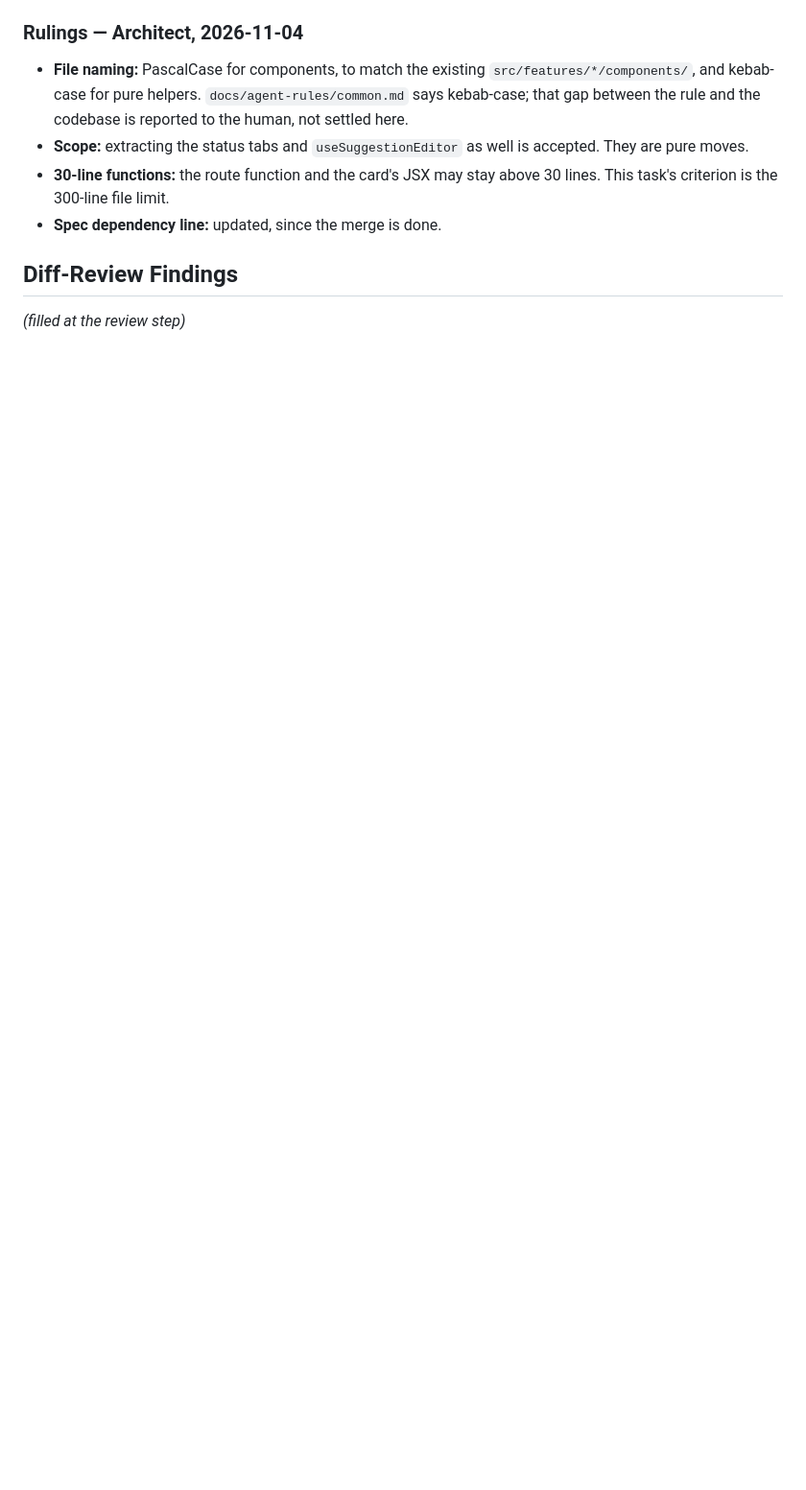
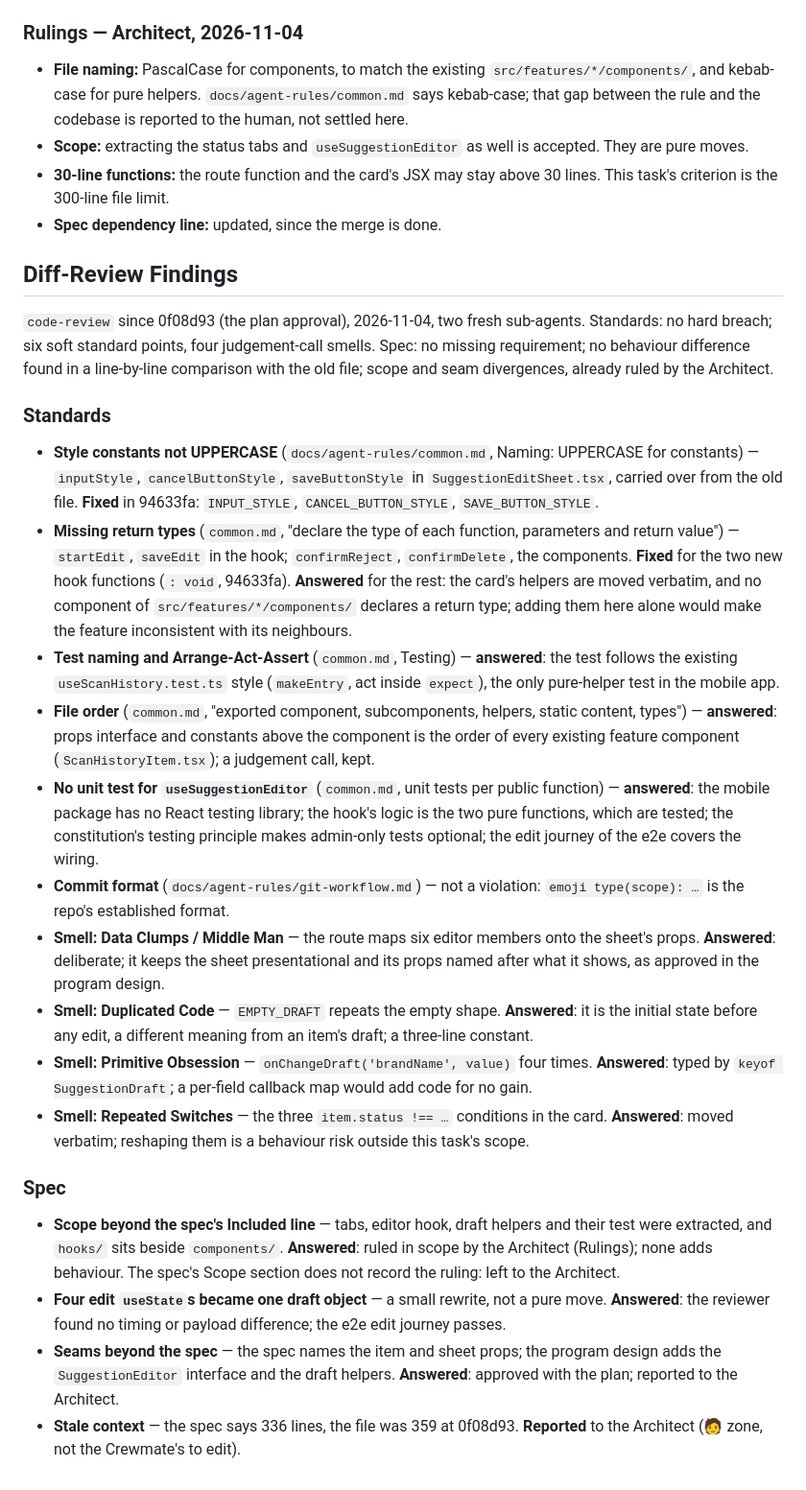
Before and after one commit to Bspot-api/b-spot, a Markdown page: project-management/tasks/20261103-2256-split-admin-suggestions.work.md, the part around one of its changes. Shown at 96% size. Rendered like a GitHub page; blank space fills up the shorter version.

Commit message:
📝 docs(split-admin-suggestions): record the code-review findings and answers
Co-Authored-By: Claude Opus 5.5 <noreply@anthropic.com>

```diff
--- a/project-management/tasks/20261103-2256-split-admin-suggestions.work.md
+++ b/project-management/tasks/20261103-2256-split-admin-suggestions.work.md
@@ -236,4 +240,68 @@ Steps 3 to 5 each run mobile lint, `tsc --noEmit` and jest, then commit.
 
 ## Diff-Review Findings
 
-_(filled at the review step)_
+`code-review` since 0f08d93 (the plan approval), 2026-11-04, two fresh
+sub-agents. Standards: no hard breach; six soft standard points, four
+judgement-call smells. Spec: no missing requirement; no behaviour difference
+found in a line-by-line comparison with the old file; scope and seam
+divergences, already ruled by the Architect.
+
+### Standards
+
+- **Style constants not UPPERCASE** (`docs/agent-rules/common.md`, Naming:
+  UPPERCASE for constants) — `inputStyle`, `cancelButtonStyle`,
+  `saveButtonStyle` in `SuggestionEditSheet.tsx`, carried over from the old
+  file. **Fixed** in 94633fa: `INPUT_STYLE`, `CANCEL_BUTTON_STYLE`,
+  `SAVE_BUTTON_STYLE`.
+- **Missing return types** (`common.md`, "declare the type of each
+  function, parameters and return value") — `startEdit`, `saveEdit` in the
+  hook; `confirmReject`, `confirmDelete`, the components. **Fixed** for the
+  two new hook functions (`: void`, 94633fa). **Answered** for the rest: the
+  card's helpers are moved verbatim, and no component of
+  `src/features/*/components/` declares a return type; adding them here
+  alone would make the feature inconsistent with its neighbours.
+- **Test naming and Arrange-Act-Assert** (`common.md`, Testing) —
+  **answered**: the test follows the existing `useScanHistory.test.ts`
+  style (`makeEntry`, act inside `expect`), the only pure-helper test in the
+  mobile app.
+- **File order** (`common.md`, "exported component, subcomponents,
+  helpers, static content, types") — **answered**: props interface and
+  constants above the component is the order of every existing feature
+  component (`ScanHistoryItem.tsx`); a judgement call, kept.
+- **No unit test for `useSuggestionEditor`** (`common.md`, unit tests per
+  public function) — **answered**: the mobile package has no React testing
+  library; the hook's logic is the two pure functions, which are tested;
+  the constitution's testing principle makes admin-only tests optional; the
+  edit journey of the e2e covers the wiring.
+- **Commit format** (`docs/agent-rules/git-workflow.md`) — not a violation:
+  `emoji type(scope): …` is the repo's established format.
+- **Smell: Data Clumps / Middle Man** — the route maps six editor members
+  onto the sheet's props. **Answered**: deliberate; it keeps the sheet
+  presentational and its props named after what it shows, as approved in
+  the program design.
+- **Smell: Duplicated Code** — `EMPTY_DRAFT` repeats the empty shape.
+  **Answered**: it is the initial state before any edit, a different
+  meaning from an item's draft; a three-line constant.
+- **Smell: Primitive Obsession** — `onChangeDraft('brandName', value)` four
+  times. **Answered**: typed by `keyof SuggestionDraft`; a per-field
+  callback map would add code for no gain.
+- **Smell: Repeated Switches** — the three `item.status !== …` conditions
+  in the card. **Answered**: moved verbatim; reshaping them is a behaviour
+  risk outside this task's scope.
+
+### Spec
+
+- **Scope beyond the spec's Included line** — tabs, editor hook, draft
+  helpers and their test were extracted, and `hooks/` sits beside
+  `components/`. **Answered**: ruled in scope by the Architect (Rulings);
+  none adds behaviour. The spec's Scope section does not record the ruling:
+  left to the Architect.
+- **Four edit `useState`s became one draft object** — a small rewrite, not
+  a pure move. **Answered**: the reviewer found no timing or payload
+  difference; the e2e edit journey passes.
+- **Seams beyond the spec** — the spec names the item and sheet props; the
+  program design adds the `SuggestionEditor` interface and the draft
+  helpers. **Answered**: approved with the plan; reported to the Architect.
+- **Stale context** — the spec says 336 lines, the file was 359 at
+  0f08d93. **Reported** to the Architect (🧑 zone, not the Crewmate's to
+  edit).
```
Also changed, not shown: other parts of project-management/tasks/20261103-2256-split-admin-suggestions.work.md (+5 -1 lines).
